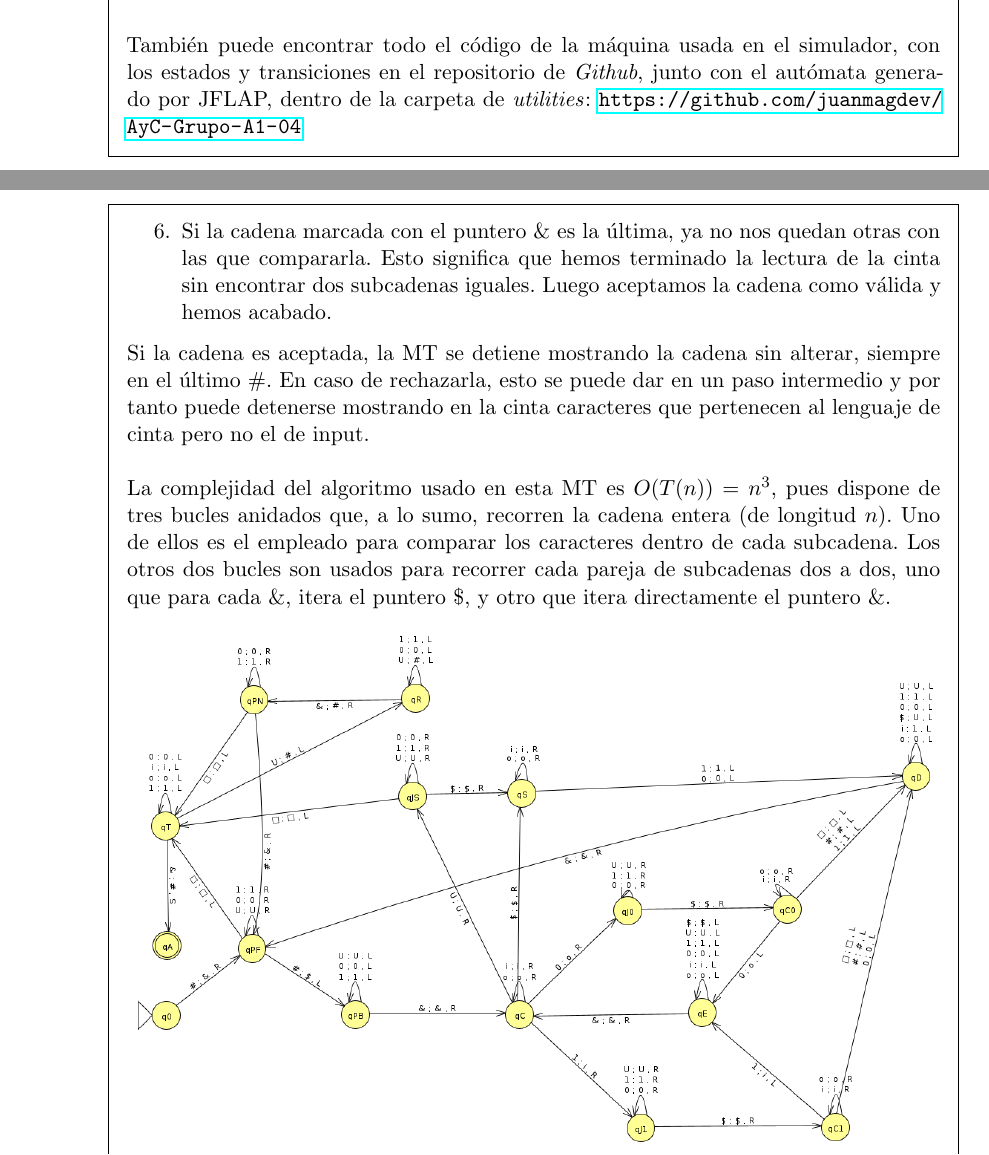
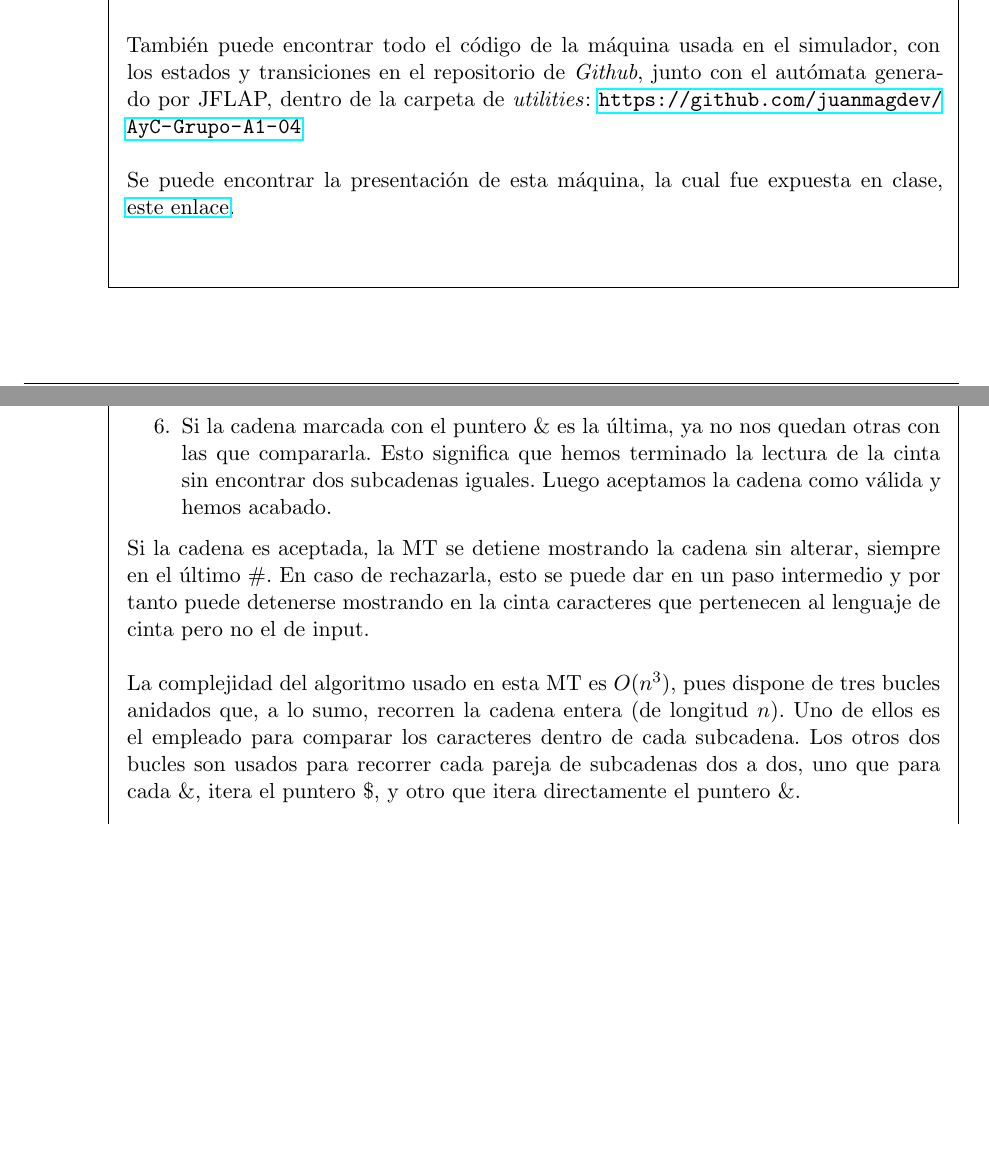
Before and after one commit to juanmagdev/AyC-Grupo-A1-04, a LaTeX problem sheet (maquinas-turing/maquinasTuring.tex): two parts of pages 2 and 4 of 4, joined at a grey line, cut so that both start at the same text, the shorter picture padded with empty space. Compiled offline with pdfLaTeX.

Commit message:
Cambios menores

```diff
--- a/maquinas-turing/maquinasTuring.tex
+++ b/maquinas-turing/maquinasTuring.tex
@@ -33,7 +33,7 @@
 \newcommand{\mytitle}{Ejercicio Máquina de Turing M4}
 \newcommand{\mysubject}{Algoritmia y Complejidad}
 \newcommand{\mydate}{\today}
-\newcommand{\myauthor}{Juan Manuel García Delgado, Alberto Sánchez Muñoz}
+\newcommand{\myauthor}{Grupo 04}
 
 % Redefinir para cada caso
 \newcommand{\myrhead}{Universidad de Málaga}
@@ -143,6 +143,13 @@
             \\
             También puede encontrar todo el código de la máquina usada en el simulador, con los estados y transiciones en el repositorio de \textit{Github}, junto con el autómata generado por JFLAP, dentro de la carpeta de \textit{utilities}:
             \url{https://github.com/juanmagdev/AyC-Grupo-A1-04}
+            \\
+            \\
+            Se puede encontrar la presentación de esta máquina, la cual fue expuesta en clase,
+            \href{https://docs.google.com/presentation/d/1ZGBfp_iIh9p28WokAD8IalFsRS-j9Oyw
+            /edit?usp=sharing&ouid=115190935631983820007&rtpof=true&sd=true}{este enlace}.
+            \\
+            \\
         \end{solution}
 
         \part Unicinta
@@ -175,7 +182,7 @@
             Si la cadena es aceptada, la MT se detiene mostrando la cadena sin alterar, siempre en el último $\#$. En caso de rechazarla, esto se puede dar en un paso intermedio y por tanto puede detenerse mostrando en la cinta caracteres que pertenecen al lenguaje de cinta pero no el de input.
             \\
             \\
-            La complejidad del algoritmo usado en esta MT es $O(T(n)) = n^3$, pues dispone de tres bucles anidados que, a lo sumo, recorren la cadena entera (de longitud $n$). Uno de ellos es el empleado para comparar los caracteres dentro de cada subcadena. Los otros dos bucles son usados para recorrer cada pareja de subcadenas dos a dos, uno que para cada $\&$, itera el puntero $\$$, y otro que itera directamente el puntero $\&$.
+            La complejidad del algoritmo usado en esta MT es $O(n^3)$, pues dispone de tres bucles anidados que, a lo sumo, recorren la cadena entera (de longitud $n$). Uno de ellos es el empleado para comparar los caracteres dentro de cada subcadena. Los otros dos bucles son usados para recorrer cada pareja de subcadenas dos a dos, uno que para cada $\&$, itera el puntero $\$$, y otro que itera directamente el puntero $\&$.
             \\
             \\
             \includegraphics[width = 15 cm]{figs/M4Unicinta.png}
```
Also changed, not shown: maquinas-turing/maquinasTuring.pdf, maquinas-turing/maquinasTuring.tex (2 more changed lines).
